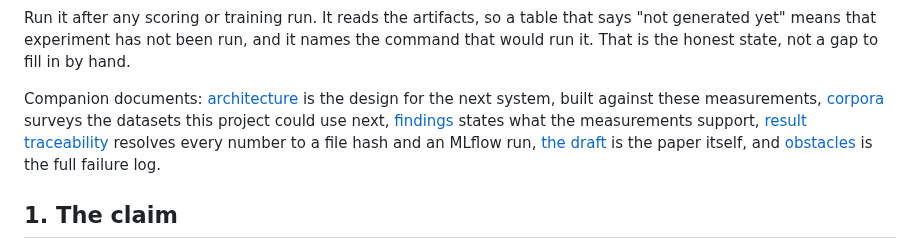
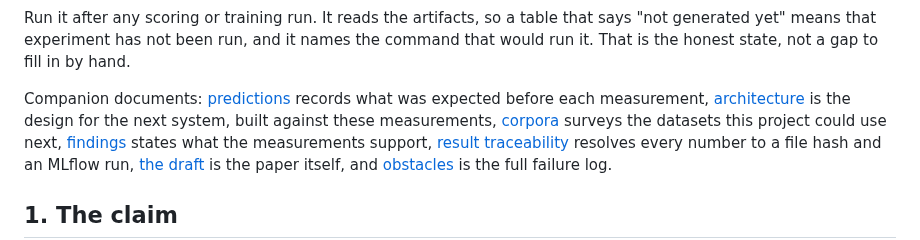
Before and after one commit to vaibhavshiroorkar/deepfake-detection, a Markdown page: docs/research/paper-source.md, the part around the change. GitHub-like rendering.

```diff
--- a/docs/research/paper-source.md
+++ b/docs/research/paper-source.md
@@ -19,8 +19,9 @@ that says "not generated yet" means that experiment has not been run, and it
 names the command that would run it. That is the honest state, not a gap to fill
 in by hand.
 
-Companion documents: [architecture](architecture.md) is the design for the next
-system, built against these measurements, [corpora](datasets.md) surveys the
+Companion documents: [predictions](predictions.md) records what was expected
+before each measurement, [architecture](architecture.md) is the design for the
+next system, built against these measurements, [corpora](datasets.md) surveys the
 datasets this project could use next, [findings](findings.md) states what the measurements support, [result traceability](result-traceability.md) resolves every number to
 a file hash and an MLflow run, [the draft](paper.md) is the paper itself, and
 [obstacles](../obstacles.md) is the full failure log.
```
Also changed, not shown: docs/research/predictions.md (added, +48 -0 lines).
